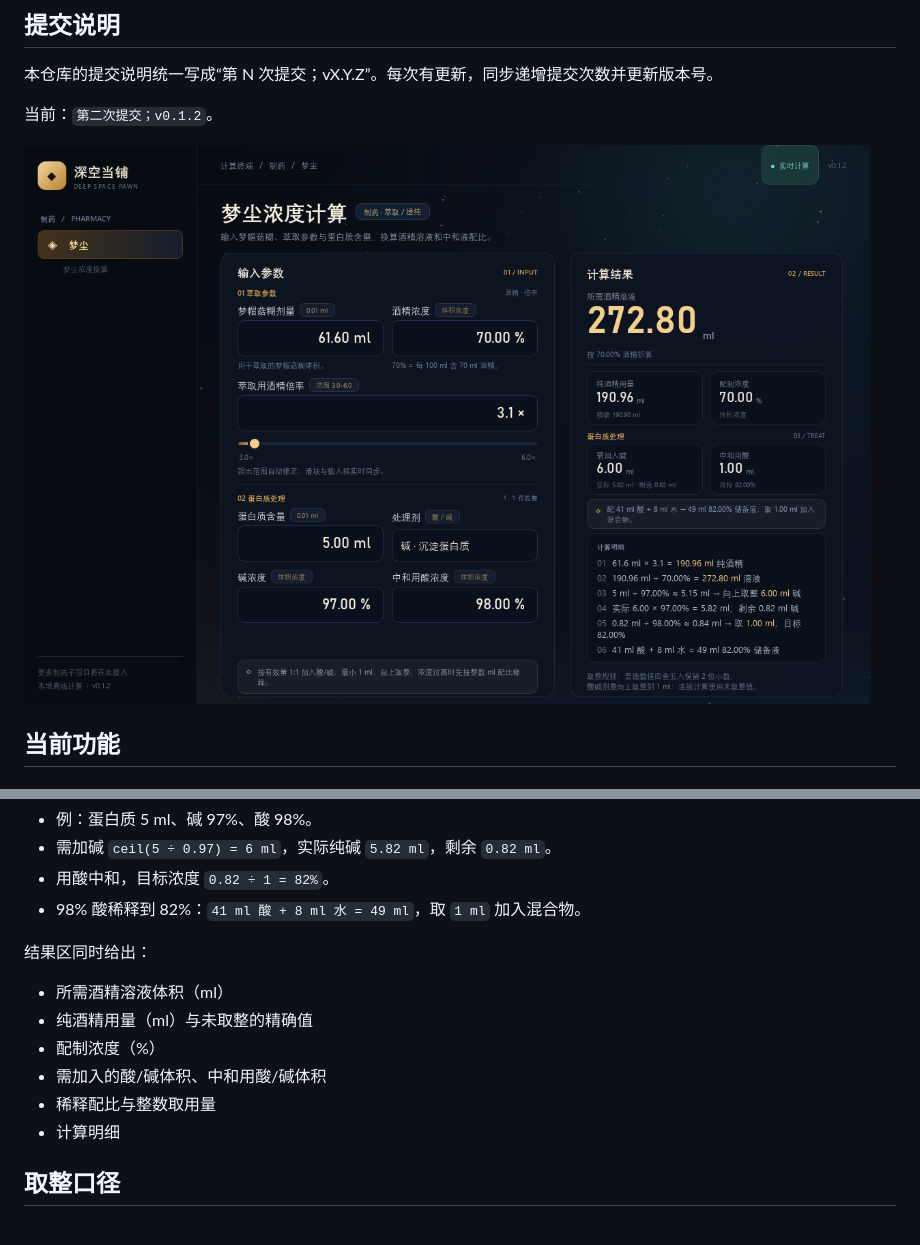
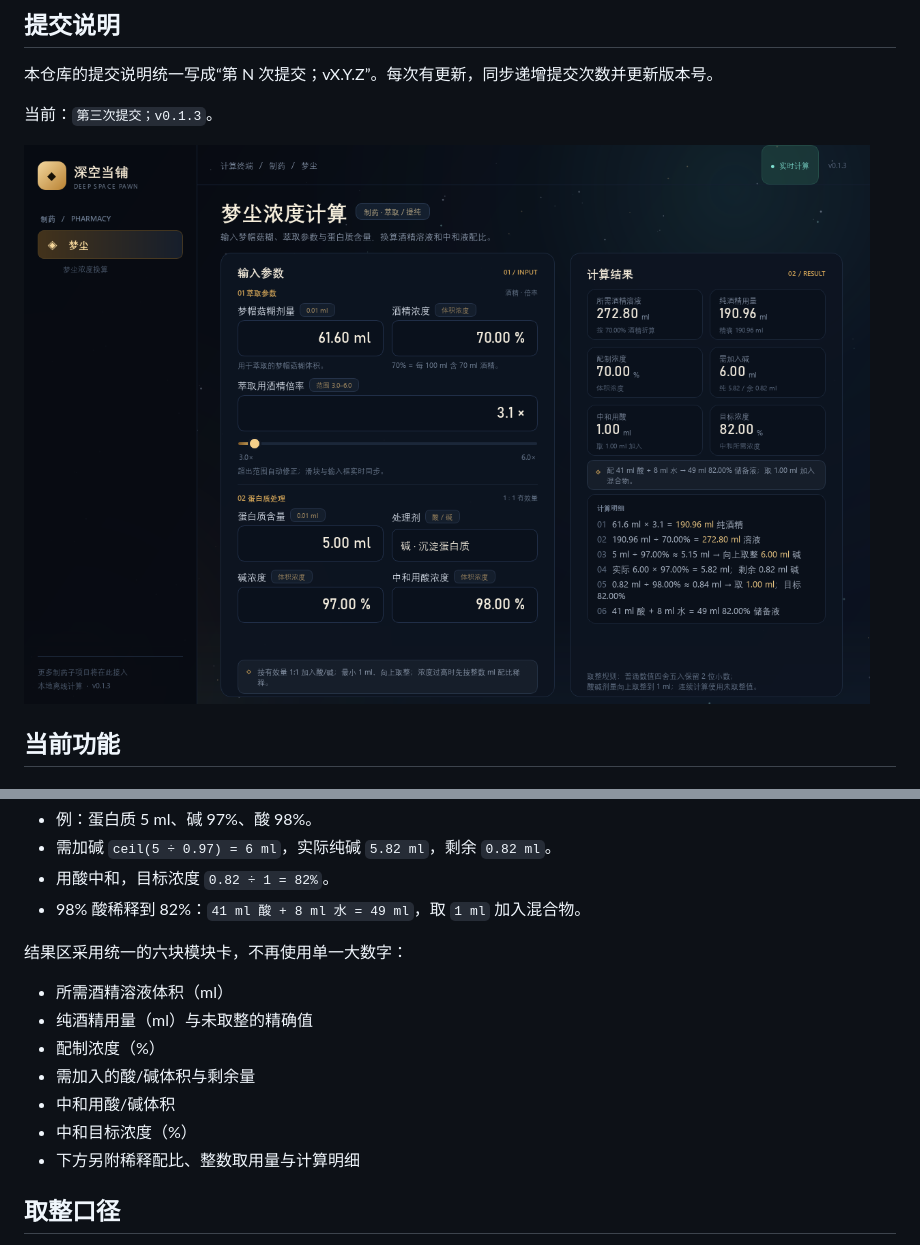
Before and after one commit to yyyy1064/deep-space-pawn-calculator, a Markdown page: README.md, 2 parts joined by grey strips. Rendered like a GitHub page; pictures changed too: preview/main.png.

Commit message:
第三次提交；v0.1.3

```diff
--- a/README.md
+++ b/README.md
@@ -6,7 +6,7 @@
 
 本仓库的提交说明统一写成“第 N 次提交；vX.Y.Z”。每次有更新，同步递增提交次数并更新版本号。
 
-当前：`第二次提交；v0.1.2`。
+当前：`第三次提交；v0.1.3`。
 
 ![界面预览](preview/main.png)
 
@@ -60,14 +60,15 @@
 - 用酸中和，目标浓度 `0.82 ÷ 1 = 82%`。
 - 98% 酸稀释到 82%：`41 ml 酸 + 8 ml 水 = 49 ml`，取 `1 ml` 加入混合物。
 
-结果区同时给出：
+结果区采用统一的六块模块卡，不再使用单一大数字：
 
 - 所需酒精溶液体积（ml）
 - 纯酒精用量（ml）与未取整的精确值
 - 配制浓度（%）
-- 需加入的酸/碱体积、中和用酸/碱体积
-- 稀释配比与整数取用量
-- 计算明细
+- 需加入的酸/碱体积与剩余量
+- 中和用酸/碱体积
+- 中和目标浓度（%）
+- 下方另附稀释配比、整数取用量与计算明细
 
 ## 取整口径
 
```
Also changed, not shown: 调整日志.md (+18 -1 lines), 3 other files.
